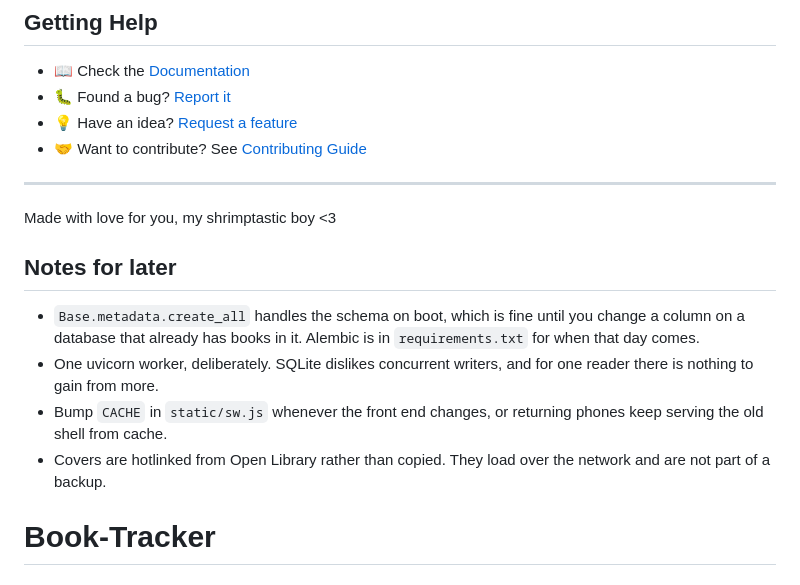
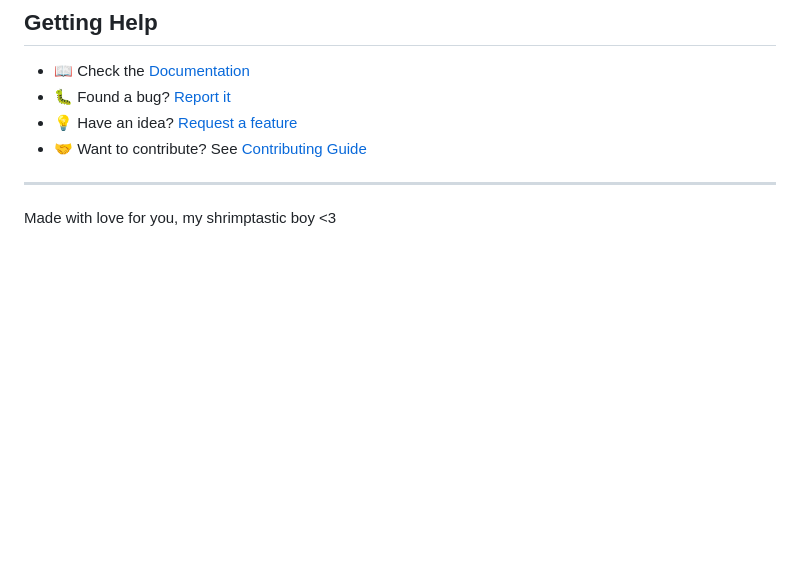
Before and after one commit to lylaxtraw/Book-Tracker, a Markdown page: README.md, the part around the change. Drawn GitHub-style; blank space fills up the shorter version.

Commit message:
Clean up README by removing comments
Remove commented-out notes and update section header.

```diff
--- a/README.md
+++ b/README.md
@@ -179,6 +179,7 @@ You're free to use, modify, and deploy Book Tracker for personal or commercial u
 
 Made with love for you, my shrimptastic boy <3
 
+<!--
 ## Notes for later
 
 - `Base.metadata.create_all` handles the schema on boot, which is fine until
@@ -190,4 +191,4 @@ Made with love for you, my shrimptastic boy <3
   phones keep serving the old shell from cache.
 - Covers are hotlinked from Open Library rather than copied. They load over the
   network and are not part of a backup.
-# Book-Tracker
+--->
```
